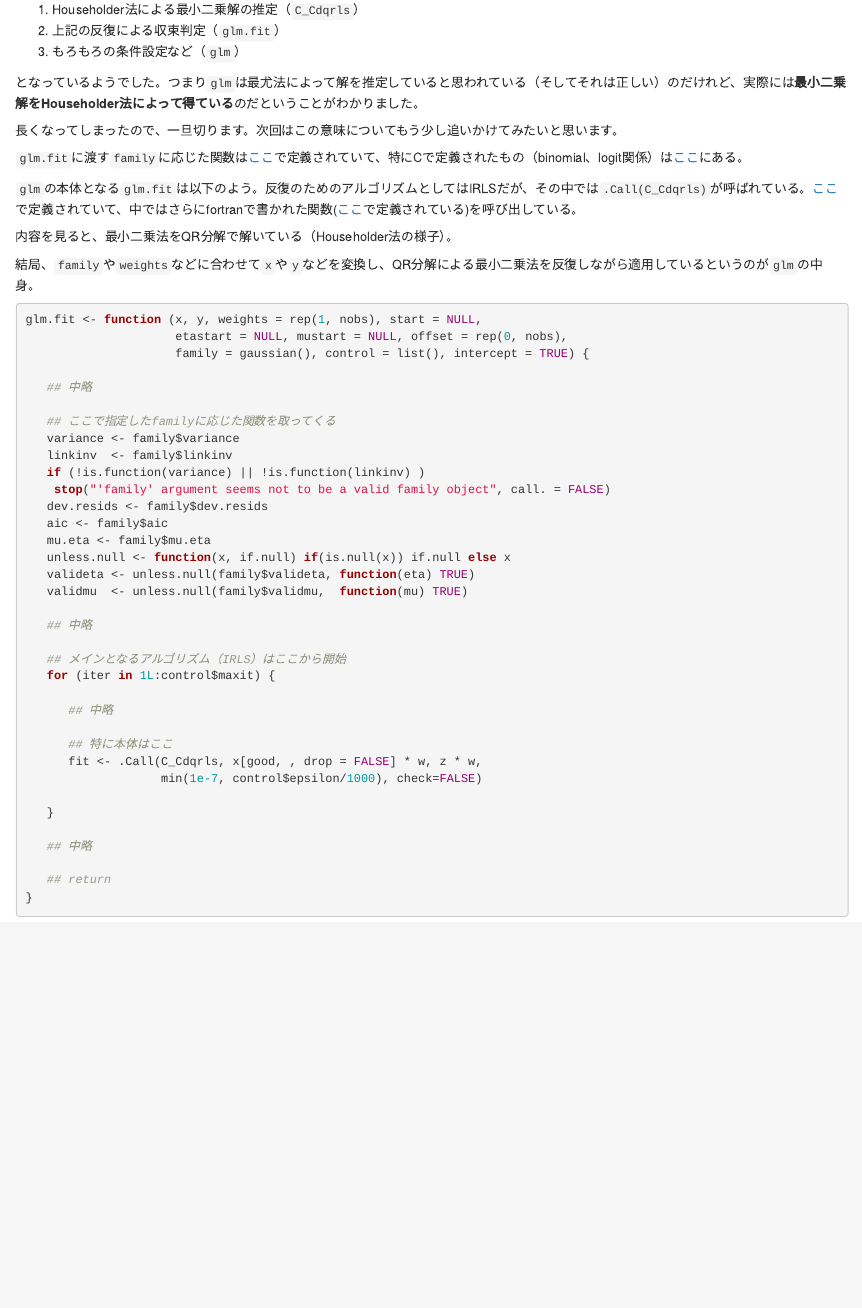
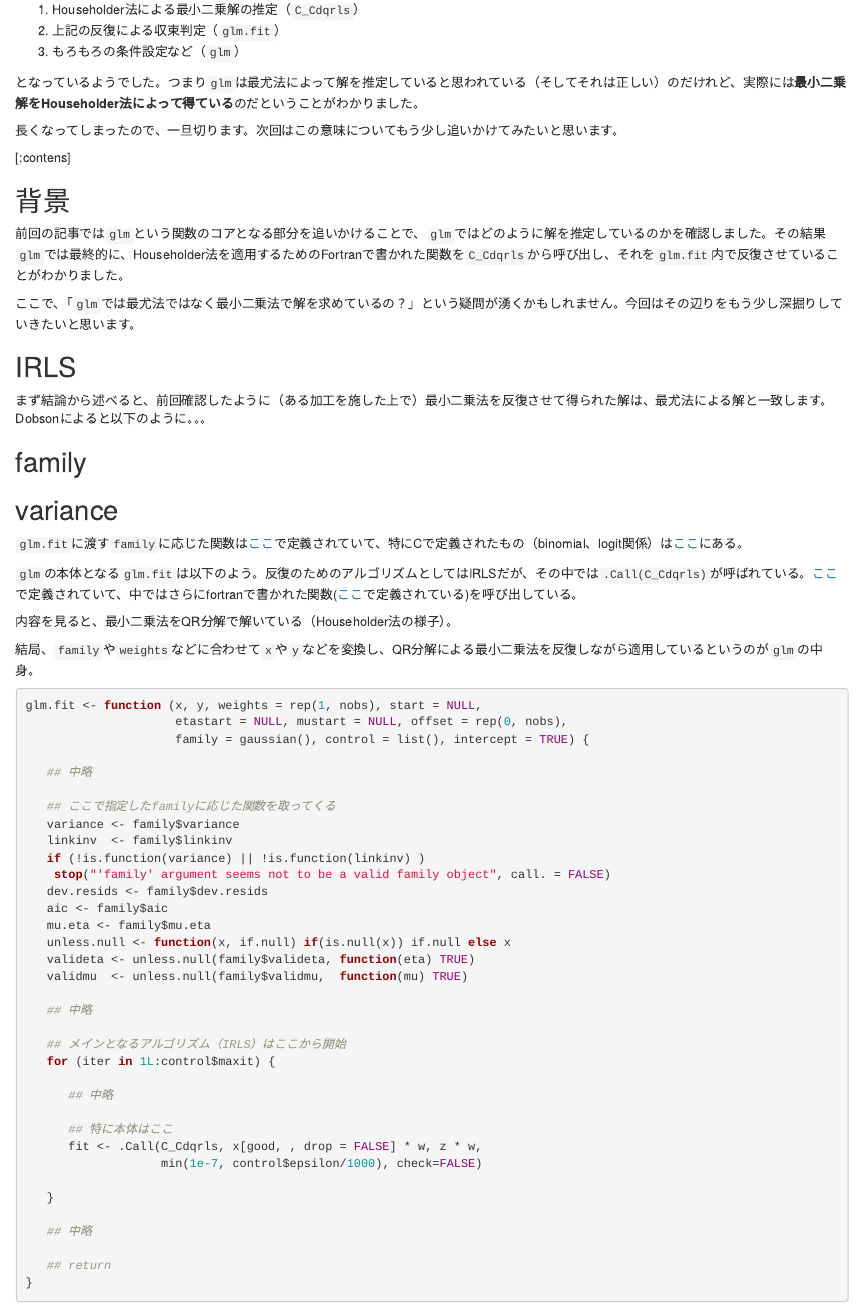
Before and after one commit to ynakahashi/R_Snippet, an R Markdown document (glm_dive.Rmd): the page in a window 1100 px wide, from 5450 px down. Rendered offline with R 4.5, knitr and Pandoc, with nearby package versions.

Commit message:
やや追加

```diff
--- a/glm_dive.Rmd
+++ b/glm_dive.Rmd
@@ -279,7 +279,19 @@ subroutine dqrls(x,n,p,y,ny,tol,b,rsd,qty,k,jpvt,qraux,work)
 
 
 
+[:contens]
 
+## 背景
+前回の記事では`glm`という関数のコアとなる部分を追いかけることで、`glm`ではどのように解を推定しているのかを確認しました。その結果`glm`では最終的に、Householder法を適用するためのFortranで書かれた関数を`C_Cdqrls`から呼び出し、それを`glm.fit`内で反復させていることがわかりました。
+
+ここで、「`glm`では最尤法ではなく最小二乗法で解を求めているの？」という疑問が湧くかもしれません。今回はその辺りをもう少し深掘りしていきたいと思います。
+
+## IRLS
+まず結論から述べると、前回確認したように（ある加工を施した上で）最小二乗法を反復させて得られた解は、最尤法による解と一致します。Dobsonによると以下のように。。。
+
+## family
+
+## variance
 
 
 
```
